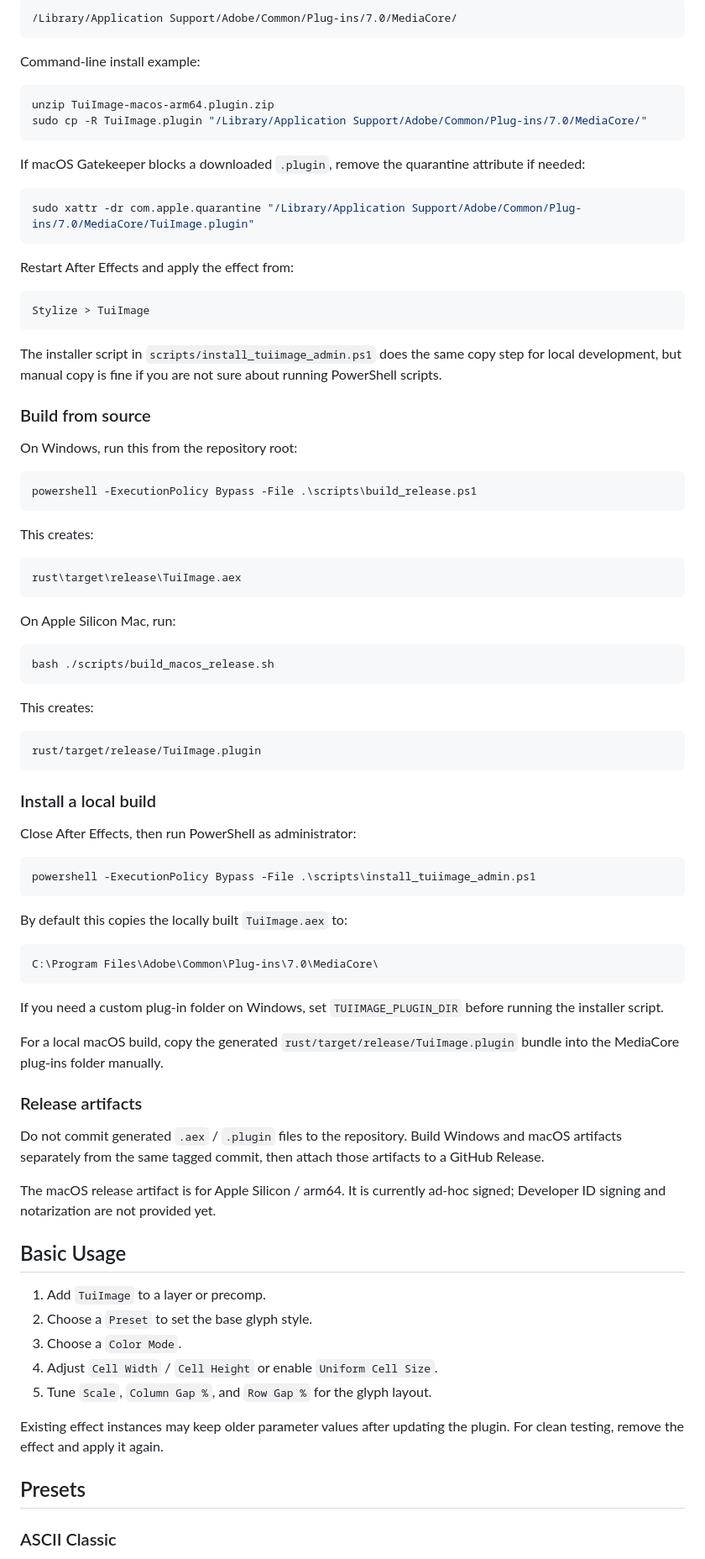
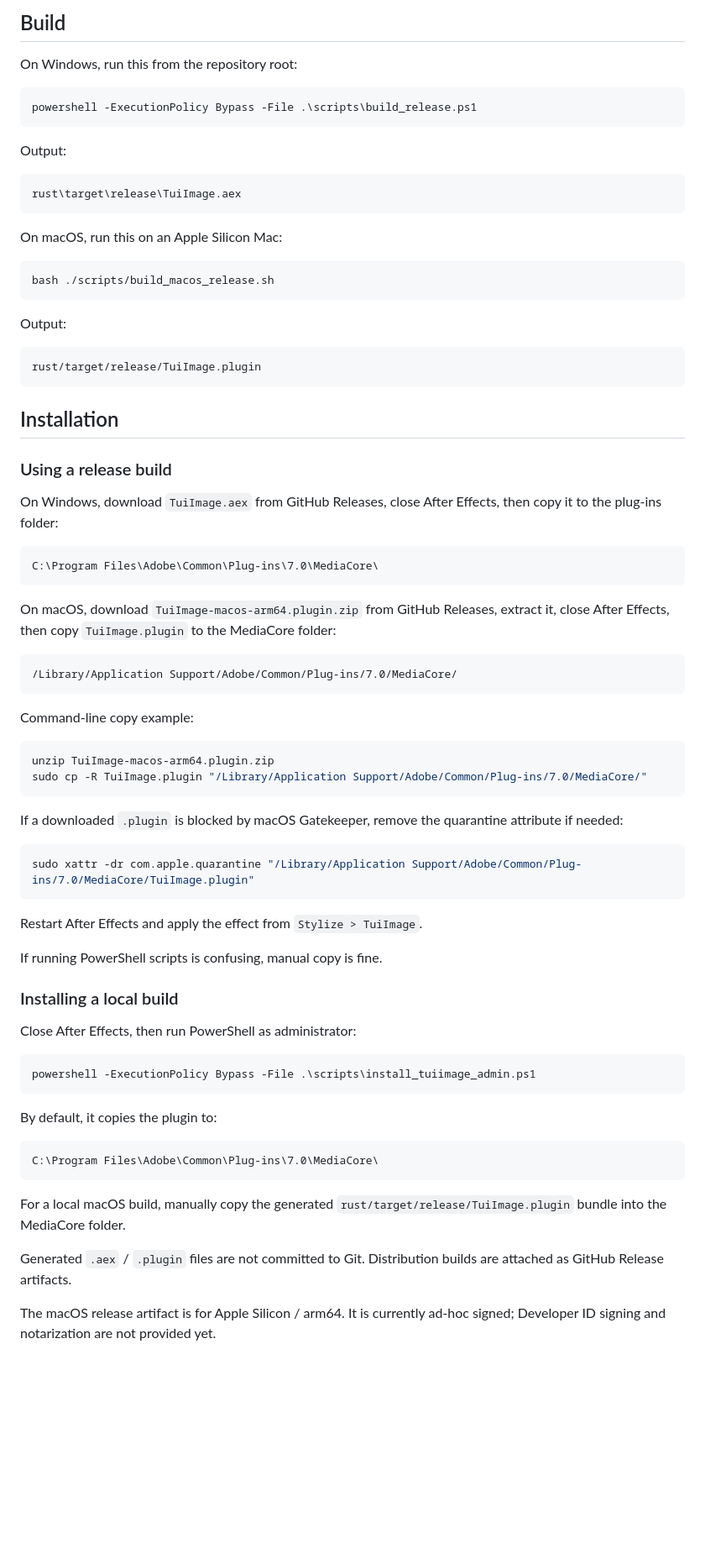
Before and after one commit to onmokoworks/onmk-ae-plugins, a Markdown page: README.md, the part around one of its changes. Shown at 84% size. Rendered like a GitHub page; blank space fills up the shorter version.

````diff
--- a/README.md
+++ b/README.md
@@ -60,29 +36,4 @@ On macOS, download `TuiImage-macos-arm64.plugin.zip` from the GitHub Release pag
-```text
-/Library/Application Support/Adobe/Common/Plug-ins/7.0/MediaCore/
-```
-
-Command-line install example:
-
-```bash
-unzip TuiImage-macos-arm64.plugin.zip
-sudo cp -R TuiImage.plugin "/Library/Application Support/Adobe/Common/Plug-ins/7.0/MediaCore/"
-```
-
-If macOS Gatekeeper blocks a downloaded `.plugin`, remove the quarantine attribute if needed:
-
-```bash
-sudo xattr -dr com.apple.quarantine "/Library/Application Support/Adobe/Common/Plug-ins/7.0/MediaCore/TuiImage.plugin"
-```
-
-Restart After Effects and apply the effect from:
-
-```text
-Stylize > TuiImage
-```
-
-The installer script in `scripts/install_tuiimage_admin.ps1` does the same copy step for local development, but manual copy is fine if you are not sure about running PowerShell scripts.
-
-### Build from source
+## Build
 
 On Windows, run this from the repository root:
 
@@ -90,25 +41,58 @@ On Windows, run this from the repository root:
 powershell -ExecutionPolicy Bypass -File .\scripts\build_release.ps1
 ```
 
-This creates:
+Output:
 
 ```text
 rust\target\release\TuiImage.aex
 ```
 
-On Apple Silicon Mac, run:
+On macOS, run this on an Apple Silicon Mac:
 
 ```bash
 bash ./scripts/build_macos_release.sh
 ```
 
-This creates:
+Output:
 
 ```text
 rust/target/release/TuiImage.plugin
 ```
 
-### Install a local build
+## Installation
+
+### Using a release build
+
+On Windows, download `TuiImage.aex` from GitHub Releases, close After Effects, then copy it to the plug-ins folder:
+
+```text
+C:\Program Files\Adobe\Common\Plug-ins\7.0\MediaCore\
+```
+
+On macOS, download `TuiImage-macos-arm64.plugin.zip` from GitHub Releases, extract it, close After Effects, then copy `TuiImage.plugin` to the MediaCore folder:
+
+```text
+/Library/Application Support/Adobe/Common/Plug-ins/7.0/MediaCore/
+```
+
+Command-line copy example:
+
+```bash
+unzip TuiImage-macos-arm64.plugin.zip
+sudo cp -R TuiImage.plugin "/Library/Application Support/Adobe/Common/Plug-ins/7.0/MediaCore/"
+```
+
+If a downloaded `.plugin` is blocked by macOS Gatekeeper, remove the quarantine attribute if needed:
+
+```bash
+sudo xattr -dr com.apple.quarantine "/Library/Application Support/Adobe/Common/Plug-ins/7.0/MediaCore/TuiImage.plugin"
+```
+
+Restart After Effects and apply the effect from `Stylize > TuiImage`.
+
+If running PowerShell scripts is confusing, manual copy is fine.
+
+### Installing a local build
 
 Close After Effects, then run PowerShell as administrator:
 
@@ -116,33 +100,15 @@ Close After Effects, then run PowerShell as administrator:
 powershell -ExecutionPolicy Bypass -File .\scripts\install_tuiimage_admin.ps1
 ```
 
-By default this copies the locally built `TuiImage.aex` to:
+By default, it copies the plugin to:
 
 ```text
 C:\Program Files\Adobe\Common\Plug-ins\7.0\MediaCore\
 ```
 
-If you need a custom plug-in folder on Windows, set `TUIIMAGE_PLUGIN_DIR` before running the installer script.
+For a local macOS build, manually copy the generated `rust/target/release/TuiImage.plugin` bundle into the MediaCore folder.
 
-For a local macOS build, copy the generated `rust/target/release/TuiImage.plugin` bundle into the MediaCore plug-ins folder manually.
-
-### Release artifacts
-
-Do not commit generated `.aex` / `.plugin` files to the repository. Build Windows and macOS artifacts separately from the same tagged commit, then attach those artifacts to a GitHub Release.
+Generated `.aex` / `.plugin` files are not committed to Git. Distribution builds are attached as GitHub Release artifacts.
 
 The macOS release artifact is for Apple Silicon / arm64. It is currently ad-hoc signed; Developer ID signing and notarization are not provided yet.
 
-## Basic Usage
-
-1. Add `TuiImage` to a layer or precomp.
-2. Choose a `Preset` to set the base glyph style.
-3. Choose a `Color Mode`.
-4. Adjust `Cell Width` / `Cell Height` or enable `Uniform Cell Size`.
-5. Tune `Scale`, `Column Gap %`, and `Row Gap %` for the glyph layout.
-
-Existing effect instances may keep older parameter values after updating the plugin. For clean testing, remove the effect and apply it again.
-
-## Presets
-
-### ASCII Classic
-
````
Also changed, not shown: other parts of README.md (+25 -115 lines), docs/LLM_ASSISTED.md (added, +28 -0 lines).
